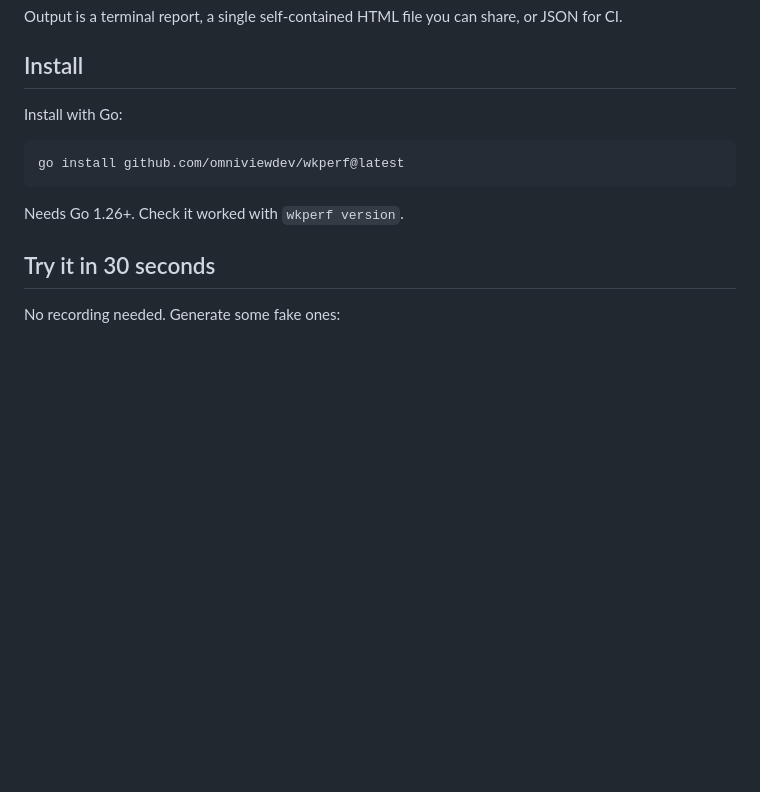
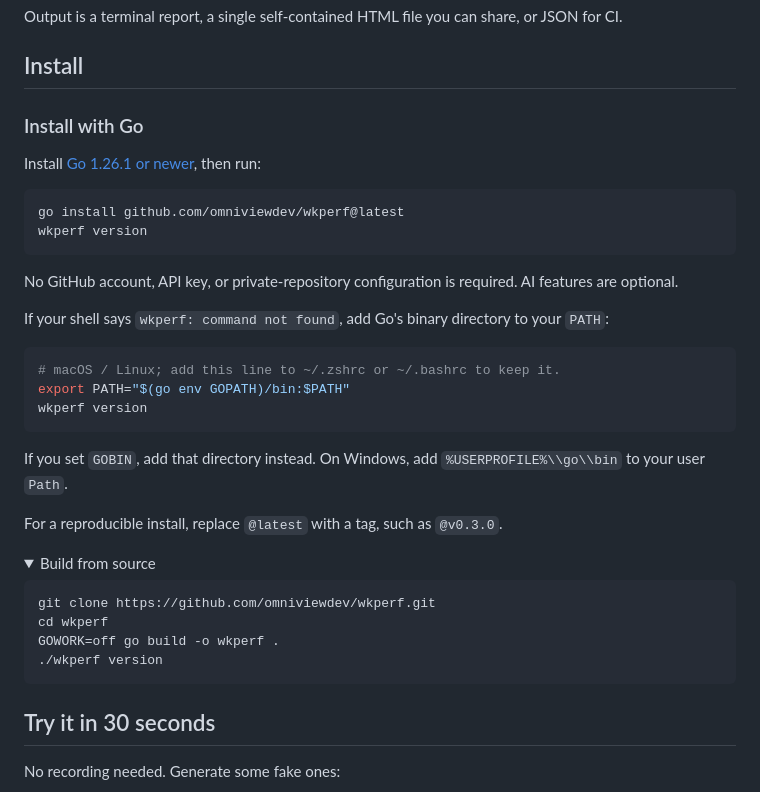
Before and after one commit to omniviewdev/wkperf, a Markdown page: README.md, the part around one of its changes. GitHub-like rendering; folded sections open; blank space fills up the shorter version.

````diff
--- a/README.md
+++ b/README.md
@@ -12,13 +32,40 @@ Output is a terminal report, a single self-contained HTML file you can share, or
 
 ## Install
 
-Install with Go:
+### Install with Go
+
+Install [Go 1.26.1 or newer](https://go.dev/dl/), then run:
 
 ```bash
 go install github.com/omniviewdev/wkperf@latest
+wkperf version
 ```
 
-Needs Go 1.26+. Check it worked with `wkperf version`.
+No GitHub account, API key, or private-repository configuration is required. AI features are optional.
+
+If your shell says `wkperf: command not found`, add Go's binary directory to your `PATH`:
+
+```bash
+# macOS / Linux; add this line to ~/.zshrc or ~/.bashrc to keep it.
+export PATH="$(go env GOPATH)/bin:$PATH"
+wkperf version
+```
+
+If you set `GOBIN`, add that directory instead. On Windows, add `%USERPROFILE%\\go\\bin` to your user `Path`.
+
+For a reproducible install, replace `@latest` with a tag, such as `@v0.3.0`.
+
+<details>
+<summary>Build from source</summary>
+
+```bash
+git clone https://github.com/omniviewdev/wkperf.git
+cd wkperf
+GOWORK=off go build -o wkperf .
+./wkperf version
+```
+
+</details>
 
 ## Try it in 30 seconds
 
````
Also changed, not shown: other parts of README.md (+36 -1 lines), docs/assets/audit-report.png (added), 1 other file.
